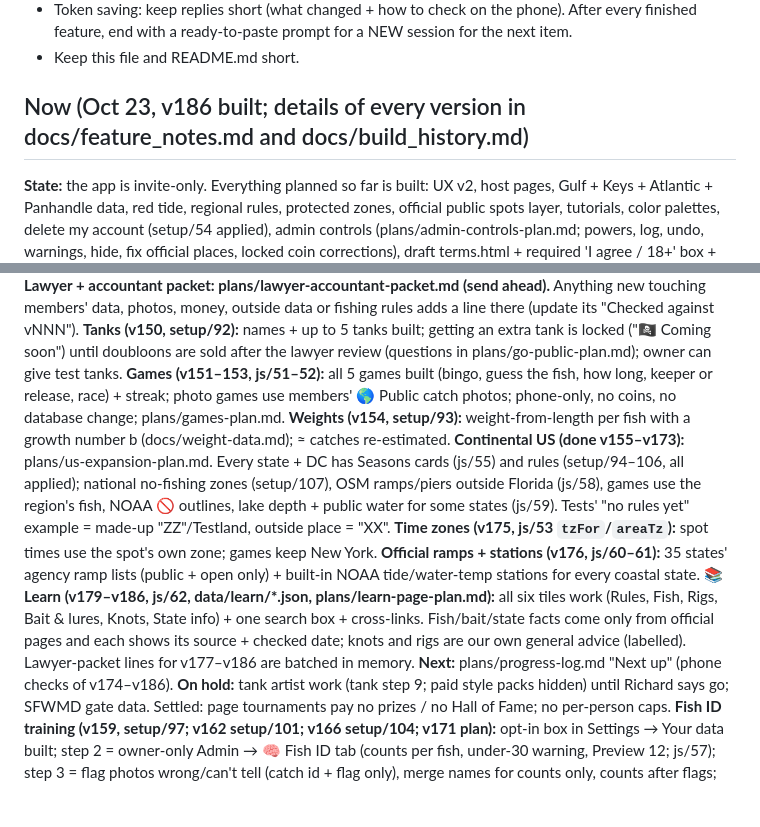
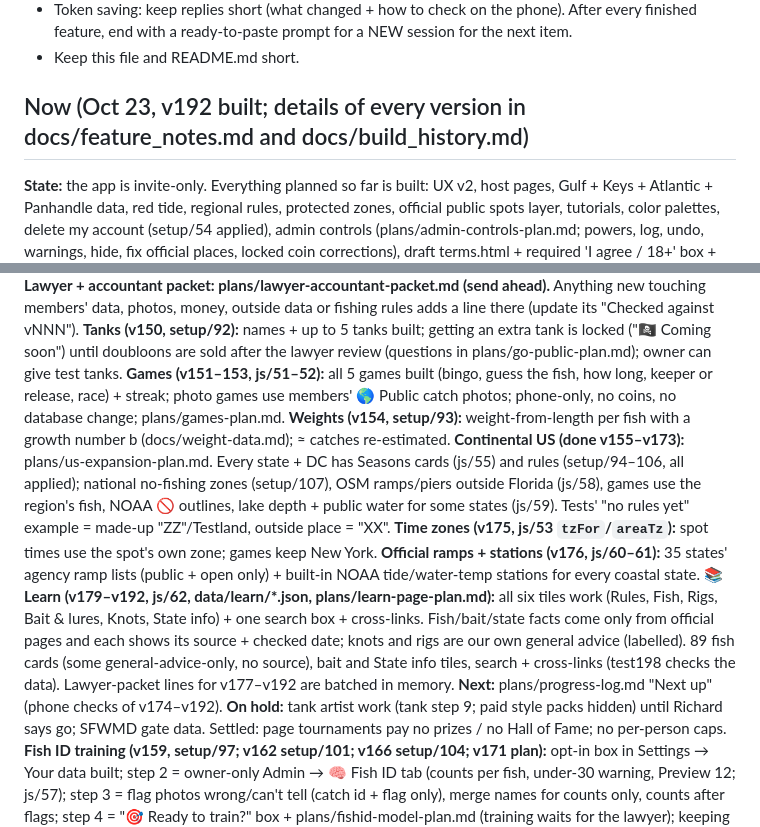
Before and after one commit to rich9267-stack/fishing-map, a Markdown page: CLAUDE.md, 2 parts joined by grey strips. GitHub-like rendering; blank space fills up the shorter version.

```diff
--- a/CLAUDE.md
+++ b/CLAUDE.md
@@ -12,14 +12,14 @@ Owner: Richard (Pompano Beach, no programming experience). Plain language, small
 - Token saving: keep replies short (what changed + how to check on the phone). After every finished feature, end with a ready-to-paste prompt for a NEW session for the next item.
 - Keep this file and README.md short.
 
-## Now (Oct 23, v186 built; details of every version in docs/feature_notes.md and docs/build_history.md)
+## Now (Oct 23, v192 built; details of every version in docs/feature_notes.md and docs/build_history.md)
 **State:** the app is invite-only. Everything planned so far is built: UX v2, host pages, Gulf + Keys + Atlantic + Panhandle data, red tide, regional rules, protected zones, official public spots layer, tutorials, color palettes, delete my account (setup/54 applied), admin controls (plans/admin-controls-plan.md; powers, log, undo, warnings, hide, fix official places, locked coin corrections), draft terms.html + required 'I agree / 18+' box + one-time Terms banner (setup/89), security hardening (docs/security.md; setup/67 and 90 applied; CAPTCHA, Confirm email, 2-step all done).
 **Dropped on purpose (Oct 18):** private-spot view, reported-chat review, monthly totals, delete-a-person's-data (would break privacy promises). Unused database pieces were left in place (plans/step9-open-questions.md; safest = change nothing).
 **POSTPONED until Richard is paid (~late Nov 2026):** lawyer/accountant review of terms.html and privacy.html. Keep the app invite-only (no strangers) until then. After review: update the texts, bump TERMS_VERSION in js/49 so members re-agree. **Lawyer + accountant packet: plans/lawyer-accountant-packet.md (send ahead).** Anything new touching members' data, photos, money, outside data or fishing rules adds a line there (update its "Checked against vNNN").
 **Tanks (v150, setup/92):** names + up to 5 tanks built; getting an extra tank is locked ("🏴‍☠️ Coming soon") until doubloons are sold after the lawyer review (questions in plans/go-public-plan.md); owner can give test tanks.
 **Games (v151–153, js/51–52):** all 5 games built (bingo, guess the fish, how long, keeper or release, race) + streak; photo games use members' 🌎 Public catch photos; phone-only, no coins, no database change; plans/games-plan.md.
 **Weights (v154, setup/93):** weight-from-length per fish with a growth number b (docs/weight-data.md); ≈ catches re-estimated.
-**Continental US (done v155–v173):** plans/us-expansion-plan.md. Every state + DC has Seasons cards (js/55) and rules (setup/94–106, all applied); national no-fishing zones (setup/107), OSM ramps/piers outside Florida (js/58), games use the region's fish, NOAA 🚫 outlines, lake depth + public water for some states (js/59). Tests' "no rules yet" example = made-up "ZZ"/Testland, outside place = "XX". **Time zones (v175, js/53 `tzFor`/`areaTz`):** spot times use the spot's own zone; games keep New York. **Official ramps + stations (v176, js/60–61):** 35 states' agency ramp lists (public + open only) + built-in NOAA tide/water-temp stations for every coastal state. **📚 Learn (v179–v186, js/62, data/learn/*.json, plans/learn-page-plan.md):** all six tiles work (Rules, Fish, Rigs, Bait & lures, Knots, State info) + one search box + cross-links. Fish/bait/state facts come only from official pages and each shows its source + checked date; knots and rigs are our own general advice (labelled). Lawyer-packet lines for v177–v186 are batched in memory. **Next:** plans/progress-log.md "Next up" (phone checks of v174–v186).
+**Continental US (done v155–v173):** plans/us-expansion-plan.md. Every state + DC has Seasons cards (js/55) and rules (setup/94–106, all applied); national no-fishing zones (setup/107), OSM ramps/piers outside Florida (js/58), games use the region's fish, NOAA 🚫 outlines, lake depth + public water for some states (js/59). Tests' "no rules yet" example = made-up "ZZ"/Testland, outside place = "XX". **Time zones (v175, js/53 `tzFor`/`areaTz`):** spot times use the spot's own zone; games keep New York. **Official ramps + stations (v176, js/60–61):** 35 states' agency ramp lists (public + open only) + built-in NOAA tide/water-temp stations for every coastal state. **📚 Learn (v179–v192, js/62, data/learn/*.json, plans/learn-page-plan.md):** all six tiles work (Rules, Fish, Rigs, Bait & lures, Knots, State info) + one search box + cross-links. Fish/bait/state facts come only from official pages and each shows its source + checked date; knots and rigs are our own general advice (labelled). 89 fish cards (some general-advice-only, no source), bait and State info tiles, search + cross-links (test198 checks the data). Lawyer-packet lines for v177–v192 are batched in memory. **Next:** plans/progress-log.md "Next up" (phone checks of v174–v192).
 **On hold:** tank artist work (tank step 9; paid style packs hidden) until Richard says go; SFWMD gate data. Settled: page tournaments pay no prizes / no Hall of Fame; no per-person caps.
 **Fish ID training (v159, setup/97; v162 setup/101; v166 setup/104; v171 plan):** opt-in box in Settings → Your data built; step 2 = owner-only Admin → 🧠 Fish ID tab (counts per fish, under-30 warning, Preview 12; js/57); step 3 = flag photos wrong/can't tell (catch id + flag only), merge names for counts only, counts after flags; step 4 = "🎯 Ready to train?" box + plans/fishid-model-plan.md (training waits for the lawyer); keeping photos after deletion waits for the lawyer review.
 **Photo data (v172, no database change):** photos saved on the phone by path (sw.js `fishing-map-photos`), small copies `<name>.t.jpg` in lists/feed/games, links kept in `fm-photo-links` (js/03 `signPhotos`). setup/108 (applied) lets members open a small copy when they can see its photo.
```
Also changed, not shown: plans/progress-log.md (+1 -1 lines).
